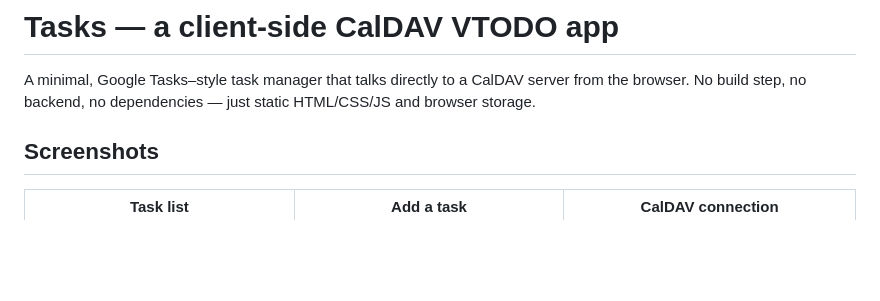
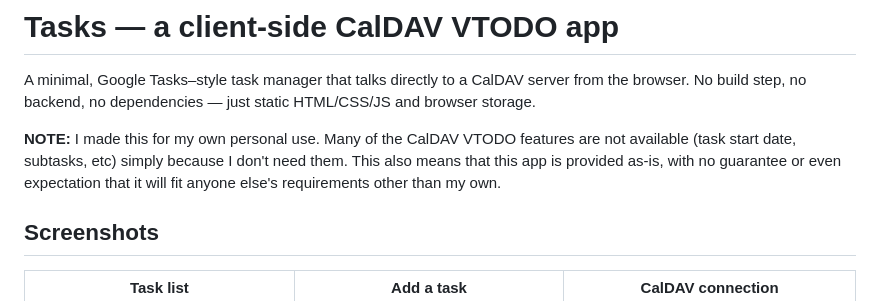
Before and after one commit to morch1/tasklist, a Markdown page: README.md, the part around the change. Drawn GitHub-style; blank space fills up the shorter version.

Commit message:
readme disclaimer

```diff
--- a/README.md
+++ b/README.md
@@ -3,6 +3,8 @@
 A minimal, Google Tasks–style task manager that talks directly to a CalDAV
 server from the browser. No build step, no backend, no dependencies — just
 static HTML/CSS/JS and browser storage.
+
+**NOTE:** I made this for my own personal use. Many of the CalDAV VTODO features are not available (task start date, subtasks, etc) simply because I don't need them. This also means that this app is provided as-is, with no guarantee or even expectation that it will fit anyone else's requirements other than my own.
 
 ## Screenshots
 
```
